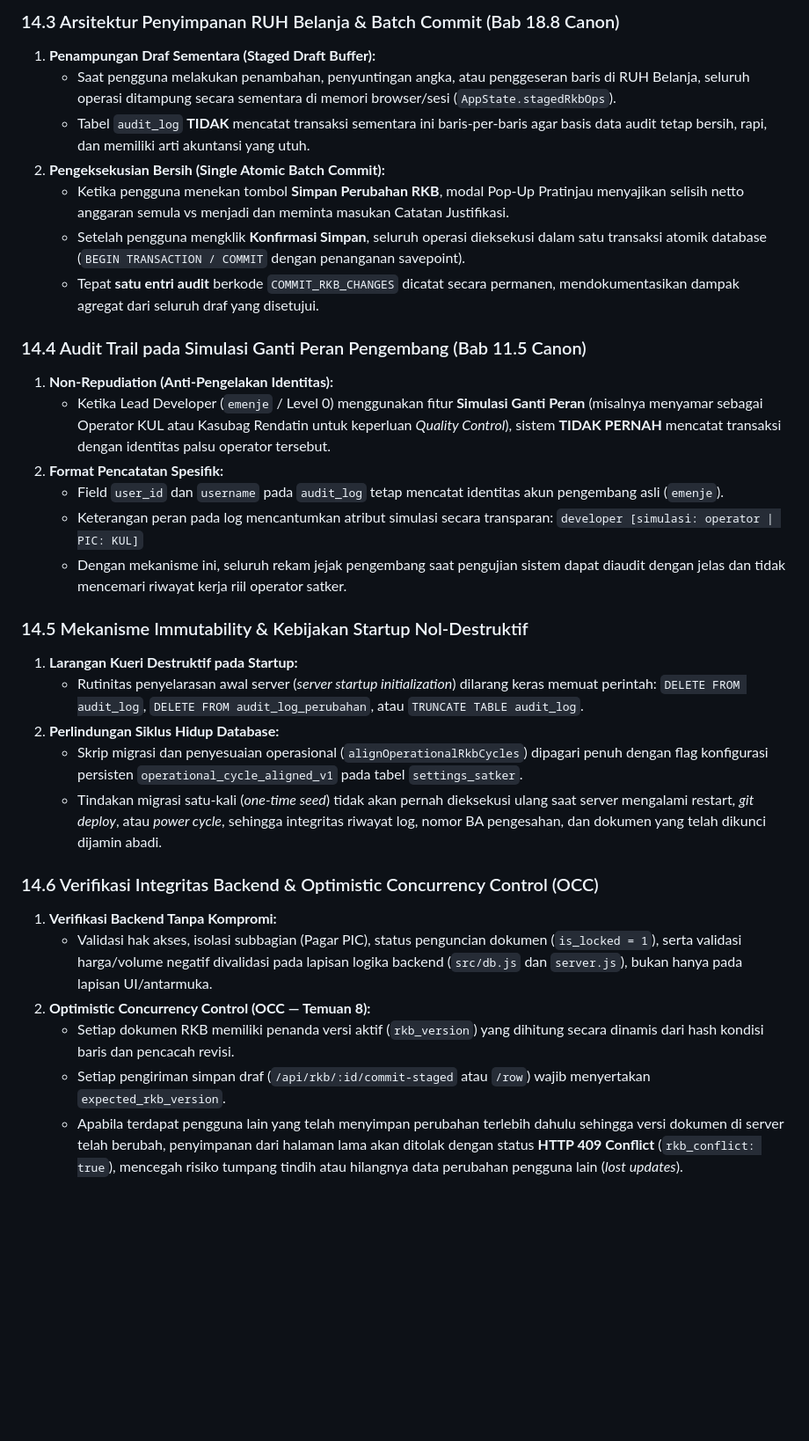
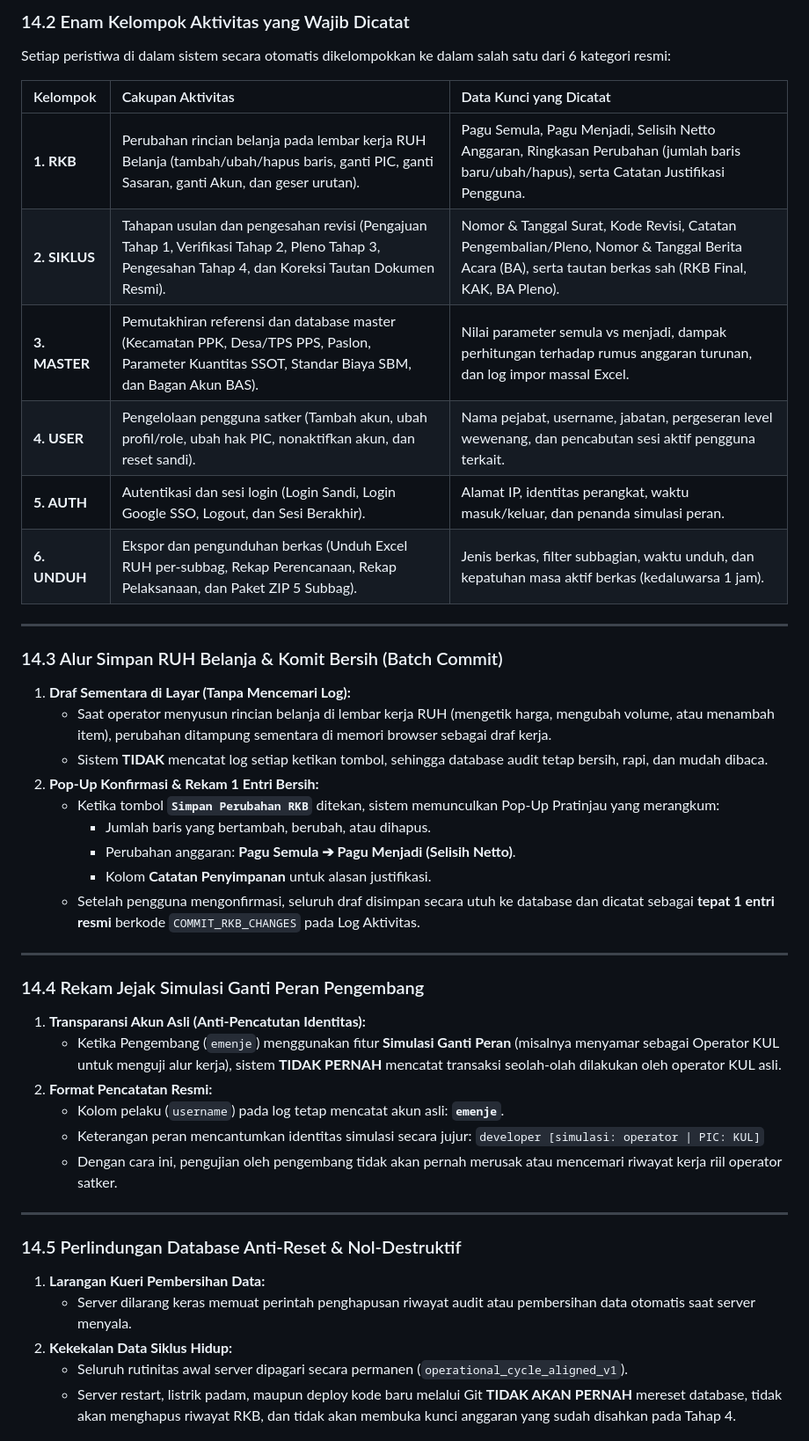
Before and after one commit to stephanusyogi/siprabu, a Markdown page: BLUEPRINT_PRD.md, the part around one of its changes. Shown at 88% size. GitHub-like rendering; blank space fills up the shorter version.

Commit message:
docs(blueprint): finalize Bab 14 audit log and data integrity specification in plain business logic style

```diff
--- a/BLUEPRINT_PRD.md
+++ b/BLUEPRINT_PRD.md
@@ -283,35 +258,46 @@ Mesin audit secara otomatis mengklasifikasikan setiap peristiwa ke dalam salah s
 
-### 14.3 Arsitektur Penyimpanan RUH Belanja & Batch Commit (Bab 18.8 Canon)
-1. **Penampungan Draf Sementara (Staged Draft Buffer):**
-   - Saat pengguna melakukan penambahan, penyuntingan angka, atau penggeseran baris di RUH Belanja, seluruh operasi ditampung secara sementara di memori browser/sesi (`AppState.stagedRkbOps`).
-   - Tabel `audit_log` **TIDAK** mencatat transaksi sementara ini baris-per-baris agar basis data audit tetap bersih, rapi, dan memiliki arti akuntansi yang utuh.
-2. **Pengeksekusian Bersih (Single Atomic Batch Commit):**
-   - Ketika pengguna menekan tombol **Simpan Perubahan RKB**, modal Pop-Up Pratinjau menyajikan selisih netto anggaran semula vs menjadi dan meminta masukan Catatan Justifikasi.
-   - Setelah pengguna mengklik **Konfirmasi Simpan**, seluruh operasi dieksekusi dalam satu transaksi atomik database (`BEGIN TRANSACTION / COMMIT` dengan penanganan savepoint).
-   - Tepat **satu entri audit** berkode `COMMIT_RKB_CHANGES` dicatat secara permanen, mendokumentasikan dampak agregat dari seluruh draf yang disetujui.
+### 14.2 Enam Kelompok Aktivitas yang Wajib Dicatat
+Setiap peristiwa di dalam sistem secara otomatis dikelompokkan ke dalam salah satu dari 6 kategori resmi:
 
-### 14.4 Audit Trail pada Simulasi Ganti Peran Pengembang (Bab 11.5 Canon)
-1. **Non-Repudiation (Anti-Pengelakan Identitas):**
-   - Ketika Lead Developer (`emenje` / Level 0) menggunakan fitur **Simulasi Ganti Peran** (misalnya menyamar sebagai Operator KUL atau Kasubag Rendatin untuk keperluan *Quality Control*), sistem **TIDAK PERNAH** mencatat transaksi dengan identitas palsu operator tersebut.
-2. **Format Pencatatan Spesifik:**
-   - Field `user_id` dan `username` pada `audit_log` tetap mencatat identitas akun pengembang asli (`emenje`).
-   - Keterangan peran pada log mencantumkan atribut simulasi secara transparan:
+| Kelompok | Cakupan Aktivitas | Data Kunci yang Dicatat |
+| :--- | :--- | :--- |
+| **1. RKB** | Perubahan rincian belanja pada lembar kerja RUH Belanja (tambah/ubah/hapus baris, ganti PIC, ganti Sasaran, ganti Akun, dan geser urutan). | Pagu Semula, Pagu Menjadi, Selisih Netto Anggaran, Ringkasan Perubahan (jumlah baris baru/ubah/hapus), serta Catatan Justifikasi Pengguna. |
+| **2. SIKLUS** | Tahapan usulan dan pengesahan revisi (Pengajuan Tahap 1, Verifikasi Tahap 2, Pleno Tahap 3, Pengesahan Tahap 4, dan Koreksi Tautan Dokumen Resmi). | Nomor & Tanggal Surat, Kode Revisi, Catatan Pengembalian/Pleno, Nomor & Tanggal Berita Acara (BA), serta tautan berkas sah (RKB Final, KAK, BA Pleno). |
+| **3. MASTER** | Pemutakhiran referensi dan database master (Kecamatan PPK, Desa/TPS PPS, Paslon, Parameter Kuantitas SSOT, Standar Biaya SBM, dan Bagan Akun BAS). | Nilai parameter semula vs menjadi, dampak perhitungan terhadap rumus anggaran turunan, dan log impor massal Excel. |
+| **4. USER** | Pengelolaan pengguna satker (Tambah akun, ubah profil/role, ubah hak PIC, nonaktifkan akun, dan reset sandi). | Nama pejabat, username, jabatan, pergeseran level wewenang, dan pencabutan sesi aktif pengguna terkait. |
+| **5. AUTH** | Autentikasi dan sesi login (Login Sandi, Login Google SSO, Logout, dan Sesi Berakhir). | Alamat IP, identitas perangkat, waktu masuk/keluar, dan penanda simulasi peran. |
+| **6. UNDUH** | Ekspor dan pengunduhan berkas (Unduh Excel RUH per-subbag, Rekap Perencanaan, Rekap Pelaksanaan, dan Paket ZIP 5 Subbag). | Jenis berkas, filter subbagian, waktu unduh, dan kepatuhan masa aktif berkas (kedaluwarsa 1 jam). |
+
+---
+
+### 14.3 Alur Simpan RUH Belanja & Komit Bersih (Batch Commit)
+1. **Draf Sementara di Layar (Tanpa Mencemari Log):**
+   - Saat operator menyusun rincian belanja di lembar kerja RUH (mengetik harga, mengubah volume, atau menambah item), perubahan ditampung sementara di memori browser sebagai draf kerja.
+   - Sistem **TIDAK** mencatat log setiap ketikan tombol, sehingga database audit tetap bersih, rapi, dan mudah dibaca.
+2. **Pop-Up Konfirmasi & Rekam 1 Entri Bersih:**
+   - Ketika tombol **`Simpan Perubahan RKB`** ditekan, sistem memunculkan Pop-Up Pratinjau yang merangkum:
+     - Jumlah baris yang bertambah, berubah, atau dihapus.
+     - Perubahan anggaran: **Pagu Semula ➔ Pagu Menjadi (Selisih Netto)**.
+     - Kolom **Catatan Penyimpanan** untuk alasan justifikasi.
+   - Setelah pengguna mengonfirmasi, seluruh draf disimpan secara utuh ke database dan dicatat sebagai **tepat 1 entri resmi** berkode `COMMIT_RKB_CHANGES` pada Log Aktivitas.
+
+---
+
+### 14.4 Rekam Jejak Simulasi Ganti Peran Pengembang
+1. **Transparansi Akun Asli (Anti-Pencatutan Identitas):**
+   - Ketika Pengembang (`emenje`) menggunakan fitur **Simulasi Ganti Peran** (misalnya menyamar sebagai Operator KUL untuk menguji alur kerja), sistem **TIDAK PERNAH** mencatat transaksi seolah-olah dilakukan oleh operator KUL asli.
+2. **Format Pencatatan Resmi:**
+   - Kolom pelaku (`username`) pada log tetap mencatat akun asli: **`emenje`**.
+   - Keterangan peran mencantumkan identitas simulasi secara jujur:
      `developer [simulasi: operator | PIC: KUL]`
-   - Dengan mekanisme ini, seluruh rekam jejak pengembang saat pengujian sistem dapat diaudit dengan jelas dan tidak mencemari riwayat kerja riil operator satker.
+   - Dengan cara ini, pengujian oleh pengembang tidak akan pernah merusak atau mencemari riwayat kerja riil operator satker.
 
-### 14.5 Mekanisme Immutability & Kebijakan Startup Nol-Destruktif
-1. **Larangan Kueri Destruktif pada Startup:**
-   - Rutinitas penyelarasan awal server (*server startup initialization*) dilarang keras memuat perintah:
-     `DELETE FROM audit_log`, `DELETE FROM audit_log_perubahan`, atau `TRUNCATE TABLE audit_log`.
-2. **Perlindungan Siklus Hidup Database:**
-   - Skrip migrasi dan penyesuaian operasional (`alignOperationalRkbCycles`) dipagari penuh dengan flag konfigurasi persisten `operational_cycle_aligned_v1` pada tabel `settings_satker`.
-   - Tindakan migrasi satu-kali (*one-time seed*) tidak akan pernah dieksekusi ulang saat server mengalami restart, *git deploy*, atau *power cycle*, sehingga integritas riwayat log, nomor BA pengesahan, dan dokumen yang telah dikunci dijamin abadi.
+---
 
-### 14.6 Verifikasi Integritas Backend & Optimistic Concurrency Control (OCC)
-1. **Verifikasi Backend Tanpa Kompromi:**
-   - Validasi hak akses, isolasi subbagian (Pagar PIC), status penguncian dokumen (`is_locked = 1`), serta validasi harga/volume negatif divalidasi pada lapisan logika backend (`src/db.js` dan `server.js`), bukan hanya pada lapisan UI/antarmuka.
-2. **Optimistic Concurrency Control (OCC — Temuan 8):**
-   - Setiap dokumen RKB memiliki penanda versi aktif (`rkb_version`) yang dihitung secara dinamis dari hash kondisi baris dan pencacah revisi.
-   - Setiap pengiriman simpan draf (`/api/rkb/:id/commit-staged` atau `/row`) wajib menyertakan `expected_rkb_version`.
-   - Apabila terdapat pengguna lain yang telah menyimpan perubahan terlebih dahulu sehingga versi dokumen di server telah berubah, penyimpanan dari halaman lama akan ditolak dengan status **HTTP 409 Conflict** (`rkb_conflict: true`), mencegah risiko tumpang tindih atau hilangnya data perubahan pengguna lain (*lost updates*).
+### 14.5 Perlindungan Database Anti-Reset & Nol-Destruktif
+1. **Larangan Kueri Pembersihan Data:**
+   - Server dilarang keras memuat perintah penghapusan riwayat audit atau pembersihan data otomatis saat server menyala.
+2. **Kekekalan Data Siklus Hidup:**
+   - Seluruh rutinitas awal server dipagari secara permanen (`operational_cycle_aligned_v1`).
+   - Server restart, listrik padam, maupun deploy kode baru melalui Git **TIDAK AKAN PERNAH** mereset database, tidak akan menghapus riwayat RKB, dan tidak akan membuka kunci anggaran yang sudah disahkan pada Tahap 4.
 
```
Also changed, not shown: other parts of BLUEPRINT_PRD.md (+33 -47 lines).
